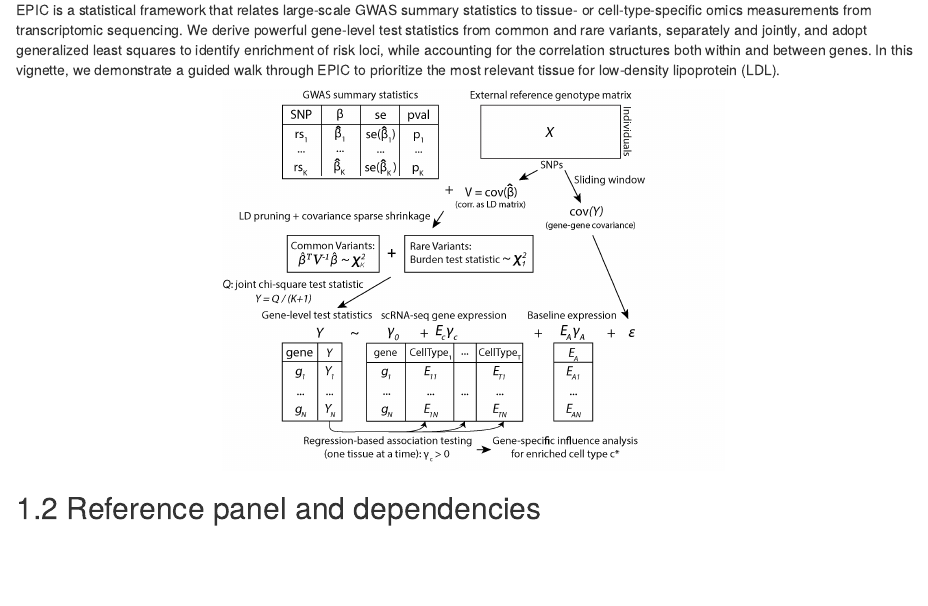
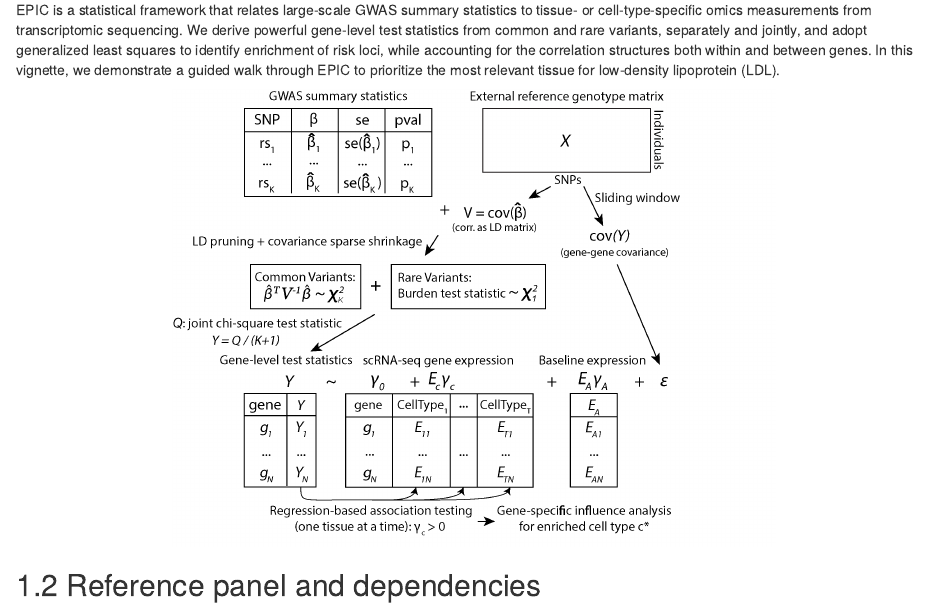
Before and after one commit to rujinwang/EPIC, an R Markdown document (vignettes/EPIC_vignette.Rmd): the page in a window 1100 px wide, from 640 px down. Rendered offline with R 4.5, knitr and Pandoc, with nearby package versions; some code elsewhere in the file could not run offline; long lines of code are wrapped.

Commit message:
preview figure1

````diff
--- a/vignettes/EPIC_vignette.Rmd
+++ b/vignettes/EPIC_vignette.Rmd
@@ -21,8 +21,9 @@ generalized least squares to identify enrichment of risk loci, while accounting
 correlation structures both within and between genes. In this vignette, we demonstrate a
 guided walk through EPIC to prioritize the most relevant tissue for low-density lipoprotein (LDL).
 
-```{r, out.width = "500px", fig.align = "center", echo=FALSE}
-knitr::include_graphics("https://raw.githubusercontent.com/rujinwang/EPIC/master/figure/Figure1.png")
+```{r, out.width = "600px", fig.align = "center", echo=FALSE}
+# knitr::include_graphics("https://raw.githubusercontent.com/rujinwang/EPIC/master/figure/Figure1.png")
+knitr::include_graphics("C:/Users/rujin/Dropbox/writing/EPIC_pkg/EPIC/figure/Figure1.png")
 ```
 
 ## 1.2 Reference panel and dependencies
````
Also changed, not shown: vignettes/EPIC_vignette.html.
